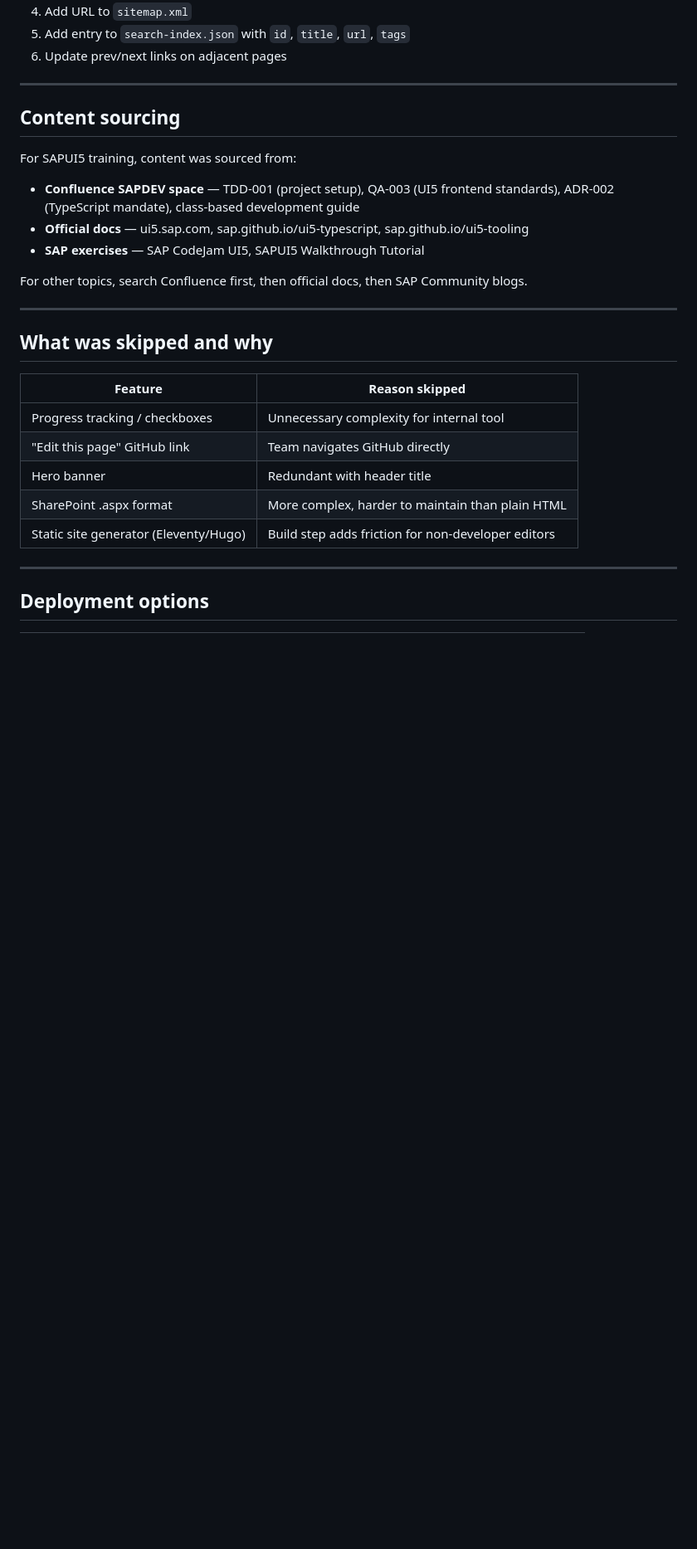
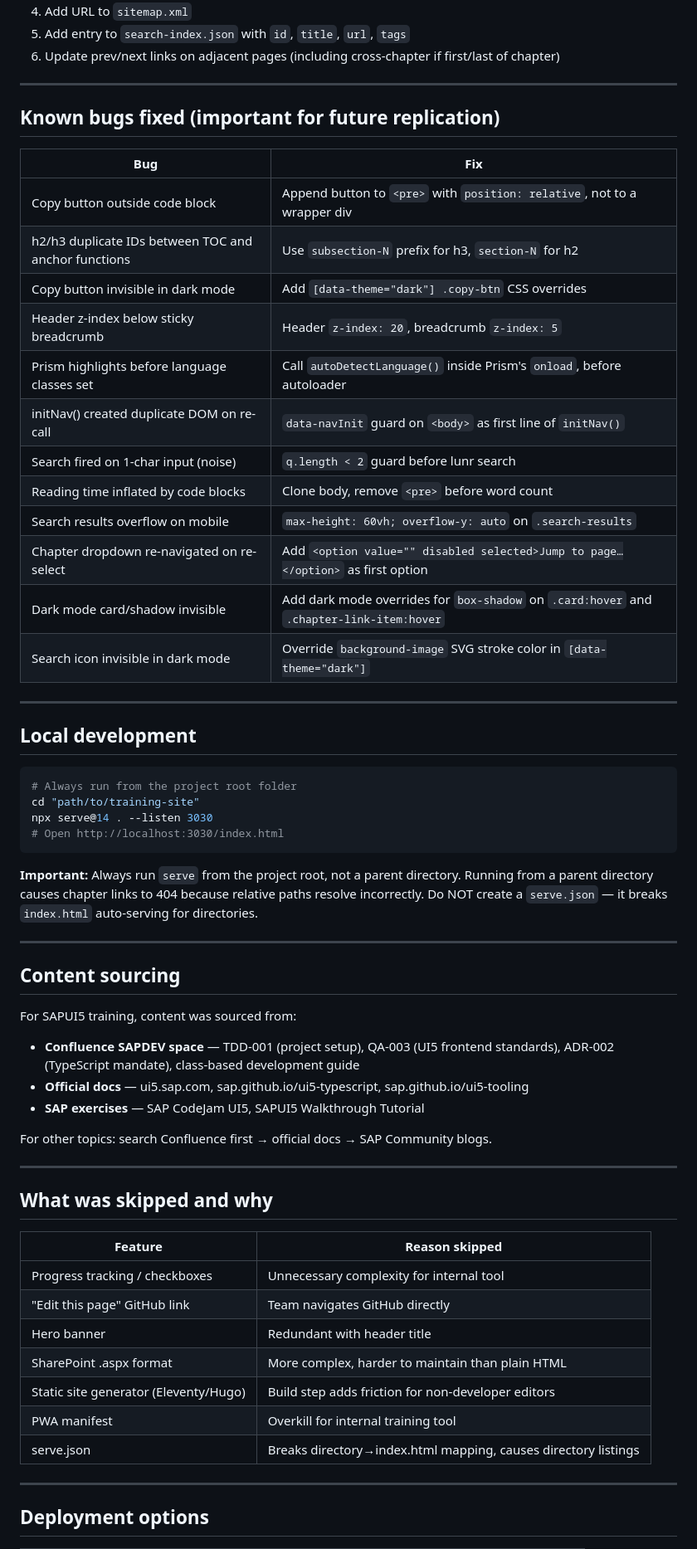
Before and after one commit to Vanhaverpdelaware/SAPUI5_Training_Page, a Markdown page: TRAINING-SITE-PLAYBOOK.md, the part around one of its changes. Shown at 83% size. GitHub-like rendering; blank space fills up the shorter version.

````diff
--- a/TRAINING-SITE-PLAYBOOK.md
+++ b/TRAINING-SITE-PLAYBOOK.md
@@ -140,6 +156,38 @@ Every `<body>` needs two attributes:
 4. Add URL to `sitemap.xml`
 5. Add entry to `search-index.json` with `id`, `title`, `url`, `tags`
-6. Update prev/next links on adjacent pages
+6. Update prev/next links on adjacent pages (including cross-chapter if first/last of chapter)
+
+---
+
+## Known bugs fixed (important for future replication)
+
+| Bug | Fix |
+|-----|-----|
+| Copy button outside code block | Append button to `<pre>` with `position: relative`, not to a wrapper div |
+| h2/h3 duplicate IDs between TOC and anchor functions | Use `subsection-N` prefix for h3, `section-N` for h2 |
+| Copy button invisible in dark mode | Add `[data-theme="dark"] .copy-btn` CSS overrides |
+| Header z-index below sticky breadcrumb | Header `z-index: 20`, breadcrumb `z-index: 5` |
+| Prism highlights before language classes set | Call `autoDetectLanguage()` inside Prism's `onload`, before autoloader |
+| initNav() created duplicate DOM on re-call | `data-navInit` guard on `<body>` as first line of `initNav()` |
+| Search fired on 1-char input (noise) | `q.length < 2` guard before lunr search |
+| Reading time inflated by code blocks | Clone body, remove `<pre>` before word count |
+| Search results overflow on mobile | `max-height: 60vh; overflow-y: auto` on `.search-results` |
+| Chapter dropdown re-navigated on re-select | Add `<option value="" disabled selected>Jump to page…</option>` as first option |
+| Dark mode card/shadow invisible | Add dark mode overrides for `box-shadow` on `.card:hover` and `.chapter-link-item:hover` |
+| Search icon invisible in dark mode | Override `background-image` SVG stroke color in `[data-theme="dark"]` |
+
+---
+
+## Local development
+
+```bash
+# Always run from the project root folder
+cd "path/to/training-site"
+npx serve@14 . --listen 3030
+# Open http://localhost:3030/index.html
+```
+
+**Important:** Always run `serve` from the project root, not a parent directory. Running from a parent directory causes chapter links to 404 because relative paths resolve incorrectly. Do NOT create a `serve.json` — it breaks `index.html` auto-serving for directories.
 
 ---
 
@@ -150,7 +198,7 @@ For SAPUI5 training, content was sourced from:
 - **Official docs** — ui5.sap.com, sap.github.io/ui5-typescript, sap.github.io/ui5-tooling
 - **SAP exercises** — SAP CodeJam UI5, SAPUI5 Walkthrough Tutorial
 
-For other topics, search Confluence first, then official docs, then SAP Community blogs.
+For other topics: search Confluence first → official docs → SAP Community blogs.
 
 ---
 
@@ -163,6 +211,8 @@ For other topics, search Confluence first, then official docs, then SAP Communit
 | Hero banner | Redundant with header title |
 | SharePoint .aspx format | More complex, harder to maintain than plain HTML |
 | Static site generator (Eleventy/Hugo) | Build step adds friction for non-developer editors |
+| PWA manifest | Overkill for internal training tool |
+| serve.json | Breaks directory→index.html mapping, causes directory listings |
 
 ---
 
````
Also changed, not shown: other parts of TRAINING-SITE-PLAYBOOK.md (+49 -33 lines).
